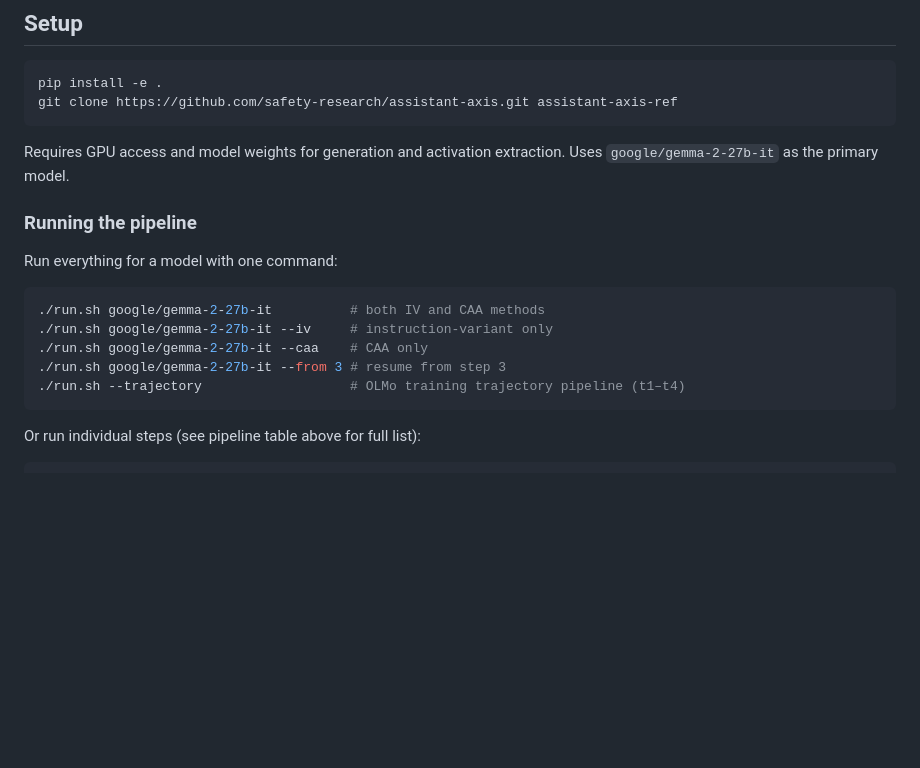
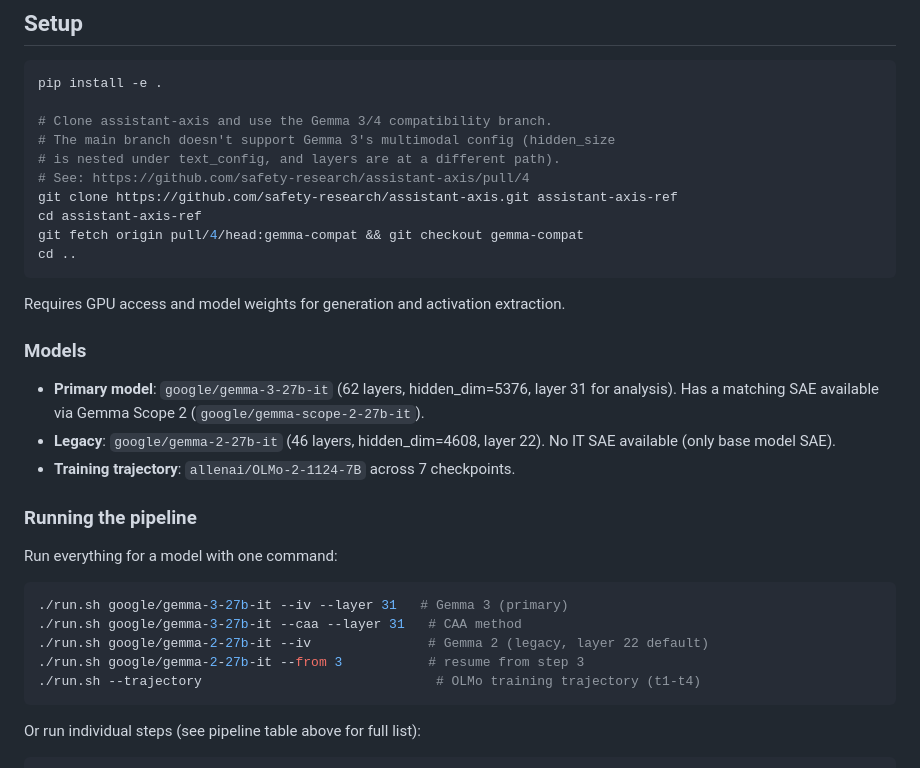
Before and after one commit to jacobdaviescam/steering_across_personas, a Markdown page: README.md, the part around the change. Rendered like a GitHub page; blank space fills up the shorter version.

Commit message:
Update README for Gemma 3 as primary model
- Setup: document assistant-axis PR #4 checkout for Gemma 3 compat
- Models: Gemma 3 27B IT is primary (matching SAE available),
  Gemma 2 27B IT is legacy
- Running: update example commands with --layer 31 for Gemma 3

Co-Authored-By: Claude Opus 4.6 (1M context) <noreply@anthropic.com>

````diff
--- a/README.md
+++ b/README.md
@@ -253,21 +253,35 @@ outputs/                Generated outputs (gitignored)
 
 ```bash
 pip install -e .
+
+# Clone assistant-axis and use the Gemma 3/4 compatibility branch.
+# The main branch doesn't support Gemma 3's multimodal config (hidden_size
+# is nested under text_config, and layers are at a different path).
+# See: https://github.com/safety-research/assistant-axis/pull/4
 git clone https://github.com/safety-research/assistant-axis.git assistant-axis-ref
+cd assistant-axis-ref
+git fetch origin pull/4/head:gemma-compat && git checkout gemma-compat
+cd ..
 ```
 
-Requires GPU access and model weights for generation and activation extraction. Uses `google/gemma-2-27b-it` as the primary model.
+Requires GPU access and model weights for generation and activation extraction.
+
+### Models
+
+- **Primary model**: `google/gemma-3-27b-it` (62 layers, hidden_dim=5376, layer 31 for analysis). Has a matching SAE available via Gemma Scope 2 (`google/gemma-scope-2-27b-it`).
+- **Legacy**: `google/gemma-2-27b-it` (46 layers, hidden_dim=4608, layer 22). No IT SAE available (only base model SAE).
+- **Training trajectory**: `allenai/OLMo-2-1124-7B` across 7 checkpoints.
 
 ### Running the pipeline
 
 Run everything for a model with one command:
 
 ```bash
-./run.sh google/gemma-2-27b-it          # both IV and CAA methods
-./run.sh google/gemma-2-27b-it --iv     # instruction-variant only
-./run.sh google/gemma-2-27b-it --caa    # CAA only
-./run.sh google/gemma-2-27b-it --from 3 # resume from step 3
-./run.sh --trajectory                   # OLMo training trajectory pipeline (t1–t4)
+./run.sh google/gemma-3-27b-it --iv --layer 31   # Gemma 3 (primary)
+./run.sh google/gemma-3-27b-it --caa --layer 31   # CAA method
+./run.sh google/gemma-2-27b-it --iv               # Gemma 2 (legacy, layer 22 default)
+./run.sh google/gemma-2-27b-it --from 3           # resume from step 3
+./run.sh --trajectory                              # OLMo training trajectory (t1-t4)
 ```
 
 Or run individual steps (see pipeline table above for full list):
````
